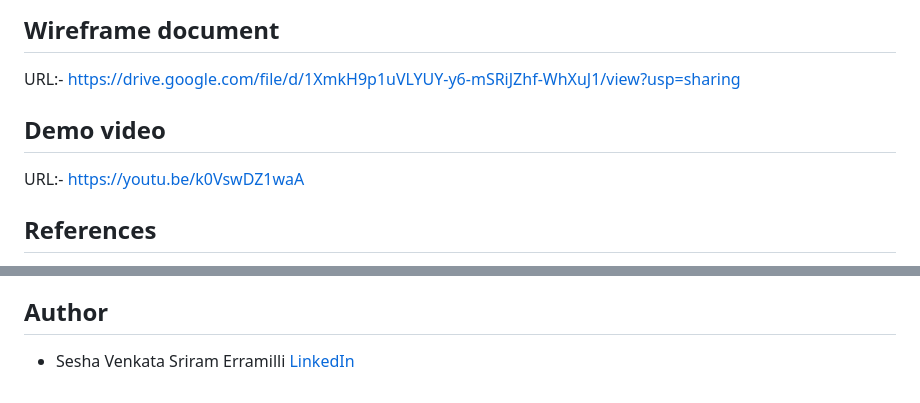
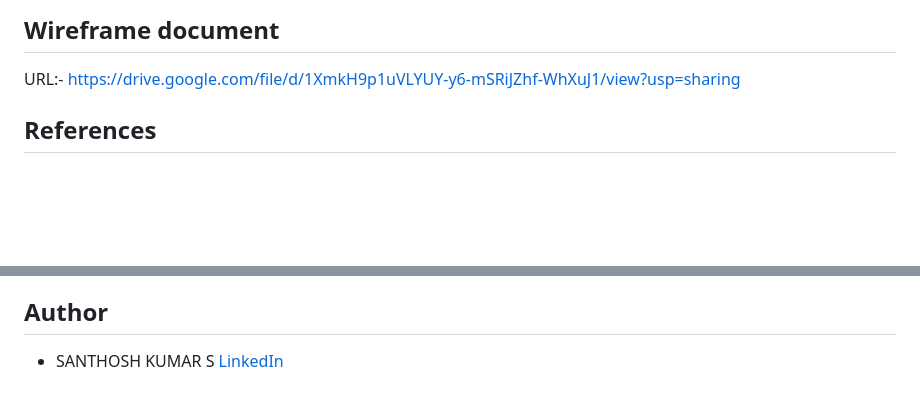
Before and after one commit to santhosh2140/CONCRETE-COMPRESSIVE-STRENGTH-PREDICTION, a Markdown page: README.md, 2 parts joined by grey strips. GitHub-like rendering; blank space fills up the shorter version.

```diff
--- a/README.md
+++ b/README.md
@@ -51,8 +51,6 @@ URL:- https://drive.google.com/file/d/1LyuLnu5ZlIX-V6vVvLUggRfnnskqufZ5/view?usp
 ## Wireframe document
 URL:- https://drive.google.com/file/d/1XmkH9p1uVLYUY-y6-mSRiJZhf-WhXuJ1/view?usp=sharing
 
-## Demo video
-URL:- https://youtu.be/k0VswDZ1waA
 
 
 ## References
@@ -70,4 +68,4 @@ URL:- https://youtu.be/k0VswDZ1waA
  - [HTML, CSS tutorials ](https://www.w3schools.com/)
 ## Author
 
-- Sesha Venkata Sriram Erramilli [LinkedIn](https://www.linkedin.com/in/svsriramerramilli/)
+- SANTHOSH KUMAR S [LinkedIn](https://www.linkedin.com/in/santhoshsanti2140)
```
